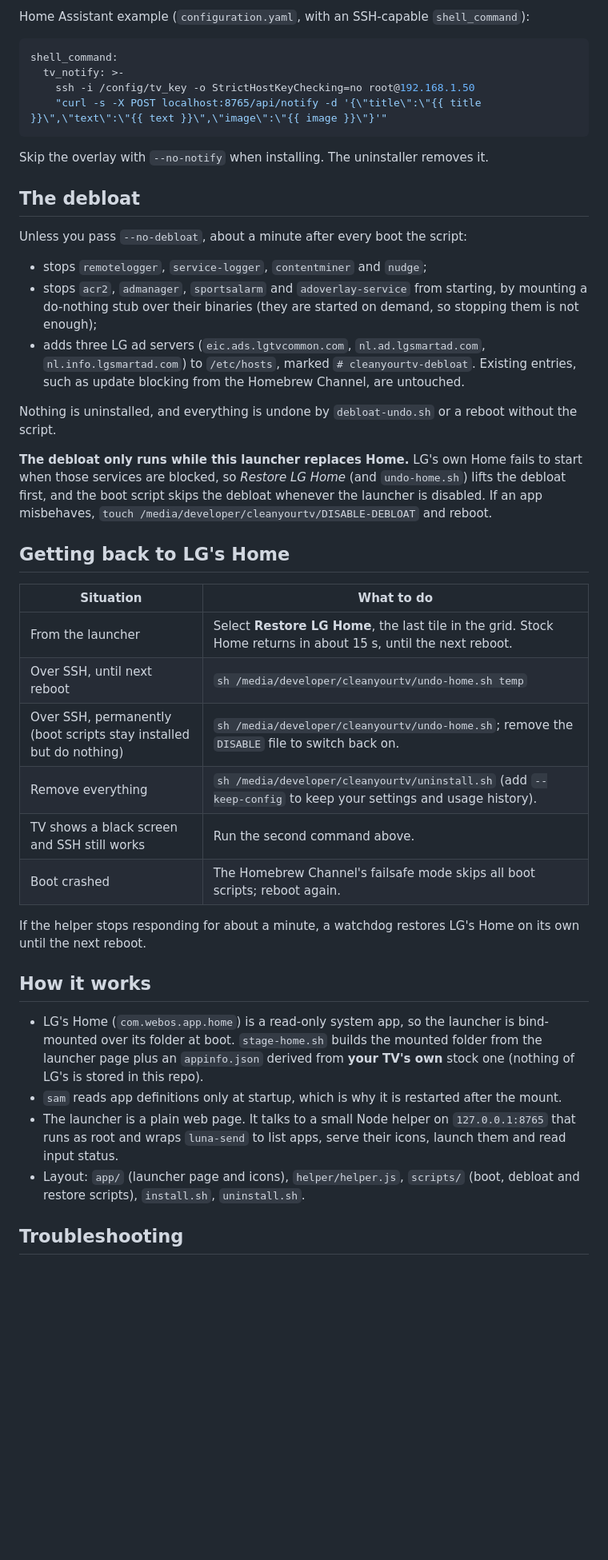
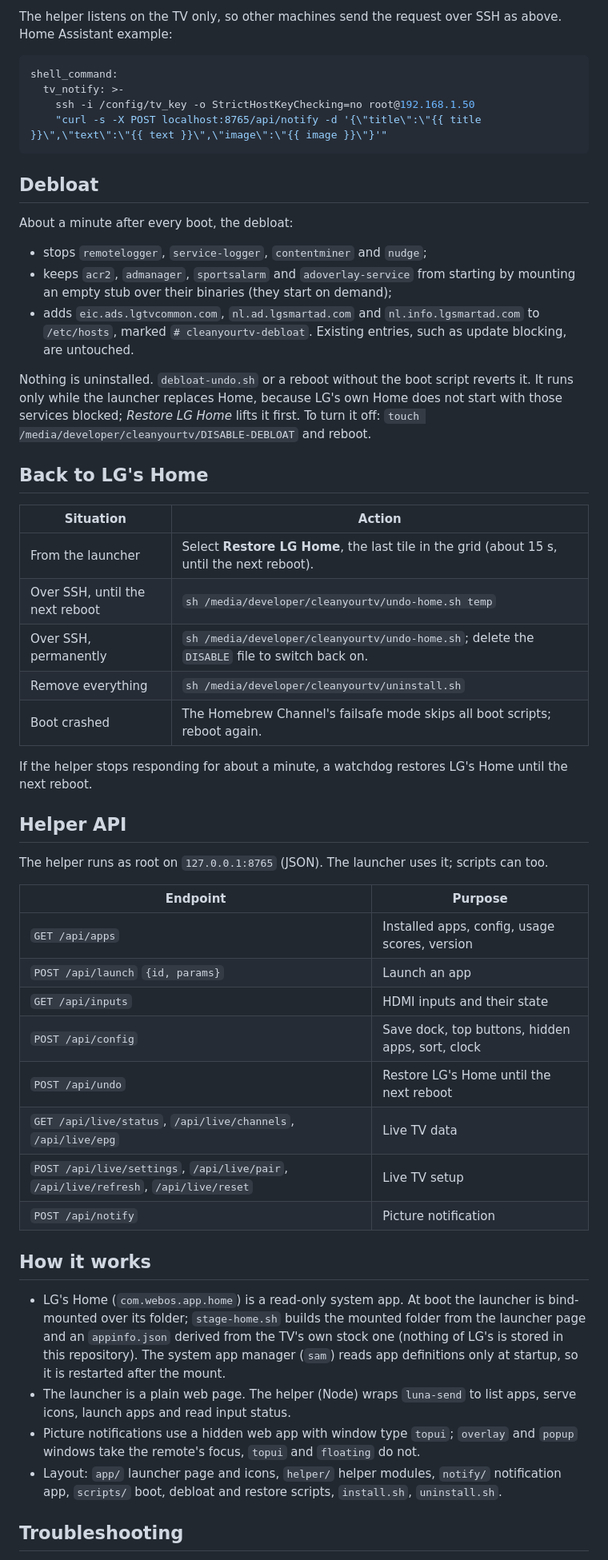
Before and after one commit to AbdelrahmanManz/cleanyourtv-WebOS, a Markdown page: README.md, the part around one of its changes. Shown at 80% size. GitHub-like rendering; blank space fills up the shorter version.

Commit message:
Revise README for clarity and feature updates
Updated the README to clarify features and installation instructions.

````diff
--- a/README.md
+++ b/README.md
@@ -157,5 +163,5 @@ The helper only listens on the TV itself, so from another machine go through SSH
 
-Home Assistant example (`configuration.yaml`, with an SSH-capable `shell_command`):
+The helper listens on the TV only, so other machines send the request over SSH as above. Home Assistant example:
 
 ```yaml
 shell_command:
@@ -164,50 +170,59 @@ shell_command:
     "curl -s -X POST localhost:8765/api/notify -d '{\"title\":\"{{ title }}\",\"text\":\"{{ text }}\",\"image\":\"{{ image }}\"}'"
 ```
 
-Skip the overlay with `--no-notify` when installing. The uninstaller removes it.
+## Debloat
 
-## The debloat
-
-Unless you pass `--no-debloat`, about a minute after every boot the script:
+About a minute after every boot, the debloat:
 
 - stops `remotelogger`, `service-logger`, `contentminer` and `nudge`;
-- stops `acr2`, `admanager`, `sportsalarm` and `adoverlay-service` from starting, by mounting a
-  do-nothing stub over their binaries (they are started on demand, so stopping them is not enough);
-- adds three LG ad servers (`eic.ads.lgtvcommon.com`, `nl.ad.lgsmartad.com`,
-  `nl.info.lgsmartad.com`) to `/etc/hosts`, marked `# cleanyourtv-debloat`. Existing entries, such as
-  update blocking from the Homebrew Channel, are untouched.
+- keeps `acr2`, `admanager`, `sportsalarm` and `adoverlay-service` from starting by mounting an empty stub over
+  their binaries (they start on demand);
+- adds `eic.ads.lgtvcommon.com`, `nl.ad.lgsmartad.com` and `nl.info.lgsmartad.com` to `/etc/hosts`, marked
+  `# cleanyourtv-debloat`. Existing entries, such as update blocking, are untouched.
 
-Nothing is uninstalled, and everything is undone by `debloat-undo.sh` or a reboot without the script.
+Nothing is uninstalled. `debloat-undo.sh` or a reboot without the boot script reverts it. It runs only while the
+launcher replaces Home, because LG's own Home does not start with those services blocked; *Restore LG Home* lifts it
+first. To turn it off: `touch /media/developer/cleanyourtv/DISABLE-DEBLOAT` and reboot.
 
-**The debloat only runs while this launcher replaces Home.** LG's own Home fails to start when those services
-are blocked, so *Restore LG Home* (and `undo-home.sh`) lifts the debloat first, and the boot script skips the
-debloat whenever the launcher is disabled.
-If an app misbehaves, `touch /media/developer/cleanyourtv/DISABLE-DEBLOAT` and reboot.
+## Back to LG's Home
 
-## Getting back to LG's Home
-
-| Situation | What to do |
+| Situation | Action |
 |---|---|
-| From the launcher | Select **Restore LG Home**, the last tile in the grid. Stock Home returns in about 15 s, until the next reboot. |
-| Over SSH, until next reboot | `sh /media/developer/cleanyourtv/undo-home.sh temp` |
-| Over SSH, permanently (boot scripts stay installed but do nothing) | `sh /media/developer/cleanyourtv/undo-home.sh`; remove the `DISABLE` file to switch back on. |
-| Remove everything | `sh /media/developer/cleanyourtv/uninstall.sh` (add `--keep-config` to keep your settings and usage history). |
-| TV shows a black screen and SSH still works | Run the second command above. |
+| From the launcher | Select **Restore LG Home**, the last tile in the grid (about 15 s, until the next reboot). |
+| Over SSH, until the next reboot | `sh /media/developer/cleanyourtv/undo-home.sh temp` |
+| Over SSH, permanently | `sh /media/developer/cleanyourtv/undo-home.sh`; delete the `DISABLE` file to switch back on. |
+| Remove everything | `sh /media/developer/cleanyourtv/uninstall.sh` |
 | Boot crashed | The Homebrew Channel's failsafe mode skips all boot scripts; reboot again. |
 
-If the helper stops responding for about a minute, a watchdog restores LG's Home on its own until the
-next reboot.
+If the helper stops responding for about a minute, a watchdog restores LG's Home until the next reboot.
+
+## Helper API
+
+The helper runs as root on `127.0.0.1:8765` (JSON). The launcher uses it; scripts can too.
+
+| Endpoint | Purpose |
+|---|---|
+| `GET /api/apps` | Installed apps, config, usage scores, version |
+| `POST /api/launch` `{id, params}` | Launch an app |
+| `GET /api/inputs` | HDMI inputs and their state |
+| `POST /api/config` | Save dock, top buttons, hidden apps, sort, clock |
+| `POST /api/undo` | Restore LG's Home until the next reboot |
+| `GET /api/live/status`, `/api/live/channels`, `/api/live/epg` | Live TV data |
+| `POST /api/live/settings`, `/api/live/pair`, `/api/live/refresh`, `/api/live/reset` | Live TV setup |
+| `POST /api/notify` | Picture notification |
 
 ## How it works
 
-- LG's Home (`com.webos.app.home`) is a read-only system app, so the launcher is bind-mounted over its
-  folder at boot. `stage-home.sh` builds the mounted folder from the launcher page plus an
-  `appinfo.json` derived from **your TV's own** stock one (nothing of LG's is stored in this repo).
-- `sam` reads app definitions only at startup, which is why it is restarted after the mount.
-- The launcher is a plain web page. It talks to a small Node helper on `127.0.0.1:8765` that runs as
-  root and wraps `luna-send` to list apps, serve their icons, launch them and read input status.
-- Layout: `app/` (launcher page and icons), `helper/helper.js`, `scripts/` (boot, debloat and restore
-  scripts), `install.sh`, `uninstall.sh`.
+- LG's Home (`com.webos.app.home`) is a read-only system app. At boot the launcher is bind-mounted over its folder;
+  `stage-home.sh` builds the mounted folder from the launcher page and an `appinfo.json` derived from the TV's own
+  stock one (nothing of LG's is stored in this repository). The system app manager (`sam`) reads app definitions
+  only at startup, so it is restarted after the mount.
+- The launcher is a plain web page. The helper (Node) wraps `luna-send` to list apps, serve icons, launch apps and
+  read input status.
+- Picture notifications use a hidden web app with window type `topui`; `overlay` and `popup` windows take the
+  remote's focus, `topui` and `floating` do not.
+- Layout: `app/` launcher page and icons, `helper/` helper modules, `notify/` notification app, `scripts/` boot,
+  debloat and restore scripts, `install.sh`, `uninstall.sh`.
 
 ## Troubleshooting
 
````
Also changed, not shown: other parts of README.md (+124 -115 lines).
